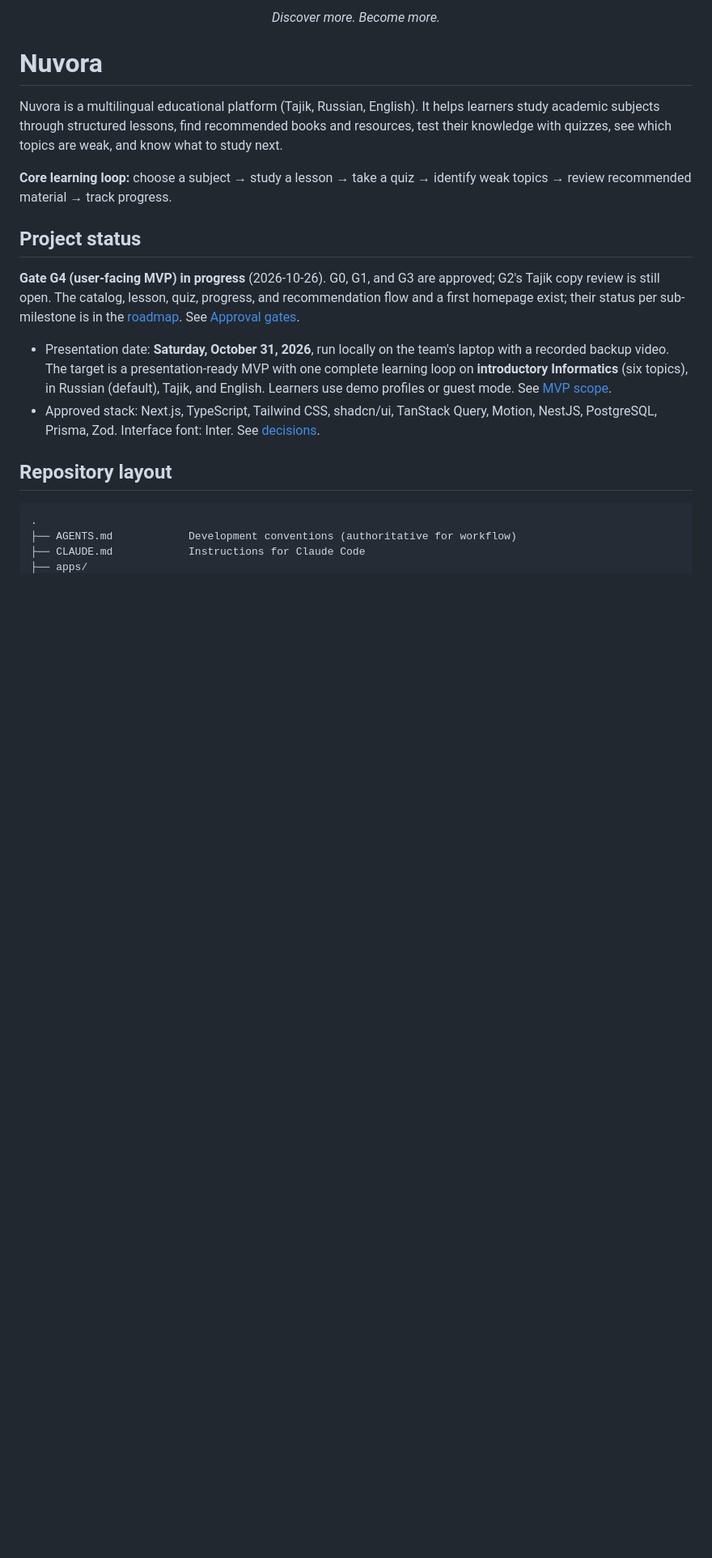
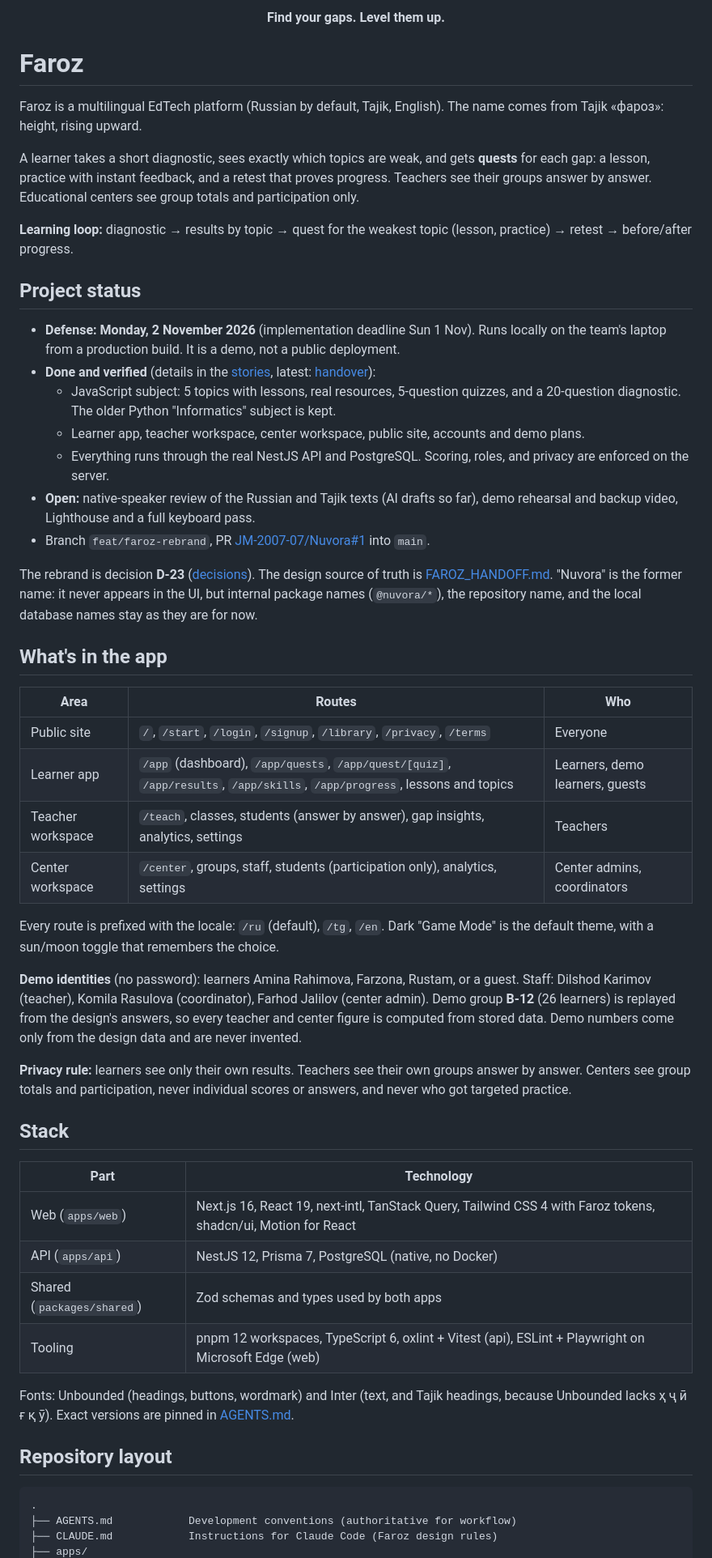
Before and after one commit to JM-2007-07/Nuvora, a Markdown page: README.md, the part around one of its changes. Shown at 81% size. Rendered like a GitHub page; blank space fills up the shorter version.

````diff
--- a/README.md
+++ b/README.md
@@ -3,24 +6,57 @@
 </p>
 
-<p align="center"><em>Discover more. Become more.</em></p>
+<p align="center"><strong>Find your gaps. Level them up.</strong></p>
 
-# Nuvora
+# Faroz
 
-Nuvora is a multilingual educational platform (Tajik, Russian, English). It helps learners study academic subjects through structured lessons, find recommended books and resources, test their knowledge with quizzes, see which topics are weak, and know what to study next.
+Faroz is a multilingual EdTech platform (Russian by default, Tajik, English). The name comes from Tajik «фароз»: height, rising upward.
 
-**Core learning loop:** choose a subject → study a lesson → take a quiz → identify weak topics → review recommended material → track progress.
+A learner takes a short diagnostic, sees exactly which topics are weak, and gets **quests** for each gap: a lesson, practice with instant feedback, and a retest that proves progress. Teachers see their groups answer by answer. Educational centers see group totals and participation only.
+
+**Learning loop:** diagnostic → results by topic → quest for the weakest topic (lesson, practice) → retest → before/after progress.
 
 ## Project status
 
-**Gate G4 (user-facing MVP) in progress** (2026-10-26). G0, G1, and G3 are approved; G2's Tajik copy review is still open. The catalog, lesson, quiz, progress, and recommendation flow and a first homepage exist; their status per sub-milestone is in the [roadmap](docs/05-planning/roadmap.md#g4-user-facing-mvp). See [Approval gates](AGENTS.md#approval-gates).
+- **Defense: Monday, 2 November 2026** (implementation deadline Sun 1 Nov). Runs locally on the team's laptop from a production build. It is a demo, not a public deployment.
+- **Done and verified** (details in the [stories](docs/stories/README.md), latest: [handover](docs/stories/2026-10-29-handover.md)):
+  - JavaScript subject: 5 topics with lessons, real resources, 5-question quizzes, and a 20-question diagnostic. The older Python "Informatics" subject is kept.
+  - Learner app, teacher workspace, center workspace, public site, accounts and demo plans.
+  - Everything runs through the real NestJS API and PostgreSQL. Scoring, roles, and privacy are enforced on the server.
+- **Open:** native-speaker review of the Russian and Tajik texts (AI drafts so far), demo rehearsal and backup video, Lighthouse and a full keyboard pass.
+- Branch `feat/faroz-rebrand`, PR [JM-2007-07/Nuvora#1](https://github.com/JM-2007-07/Nuvora/pull/1) into `main`.
 
-- Presentation date: **Saturday, October 31, 2026**, run locally on the team's laptop with a recorded backup video. The target is a presentation-ready MVP with one complete learning loop on **introductory Informatics** (six topics), in Russian (default), Tajik, and English. Learners use demo profiles or guest mode. See [MVP scope](docs/00-product/mvp-scope.md).
-- Approved stack: Next.js, TypeScript, Tailwind CSS, shadcn/ui, TanStack Query, Motion, NestJS, PostgreSQL, Prisma, Zod. Interface font: Inter. See [decisions](docs/01-architecture/decisions.md).
+The rebrand is decision **D-23** ([decisions](docs/01-architecture/decisions.md)). The design source of truth is [FAROZ_HANDOFF.md](docs/02-design/FAROZ_HANDOFF.md). "Nuvora" is the former name: it never appears in the UI, but internal package names (`@nuvora/*`), the repository name, and the local database names stay as they are for now.
+
+## What's in the app
+
+| Area | Routes | Who |
+| --- | --- | --- |
+| Public site | `/`, `/start`, `/login`, `/signup`, `/library`, `/privacy`, `/terms` | Everyone |
+| Learner app | `/app` (dashboard), `/app/quests`, `/app/quest/[quiz]`, `/app/results`, `/app/skills`, `/app/progress`, lessons and topics | Learners, demo learners, guests |
+| Teacher workspace | `/teach`, classes, students (answer by answer), gap insights, analytics, settings | Teachers |
+| Center workspace | `/center`, groups, staff, students (participation only), analytics, settings | Center admins, coordinators |
+
+Every route is prefixed with the locale: `/ru` (default), `/tg`, `/en`. Dark "Game Mode" is the default theme, with a sun/moon toggle that remembers the choice.
+
+**Demo identities** (no password): learners Amina Rahimova, Farzona, Rustam, or a guest. Staff: Dilshod Karimov (teacher), Komila Rasulova (coordinator), Farhod Jalilov (center admin). Demo group **B-12** (26 learners) is replayed from the design's answers, so every teacher and center figure is computed from stored data. Demo numbers come only from the design data and are never invented.
+
+**Privacy rule:** learners see only their own results. Teachers see their own groups answer by answer. Centers see group totals and participation, never individual scores or answers, and never who got targeted practice.
+
+## Stack
+
+| Part | Technology |
+| --- | --- |
+| Web (`apps/web`) | Next.js 16, React 19, next-intl, TanStack Query, Tailwind CSS 4 with Faroz tokens, shadcn/ui, Motion for React |
+| API (`apps/api`) | NestJS 12, Prisma 7, PostgreSQL (native, no Docker) |
+| Shared (`packages/shared`) | Zod schemas and types used by both apps |
+| Tooling | pnpm 12 workspaces, TypeScript 6, oxlint + Vitest (api), ESLint + Playwright on Microsoft Edge (web) |
+
+Fonts: Unbounded (headings, buttons, wordmark) and Inter (text, and Tajik headings, because Unbounded lacks ҳ ҷ ӣ ғ қ ӯ). Exact versions are pinned in [AGENTS.md](AGENTS.md#pinned-toolchain-g1-2026-10-25).
 
 ## Repository layout
 
 ```text
 .
 ├── AGENTS.md            Development conventions (authoritative for workflow)
-├── CLAUDE.md            Instructions for Claude Code
+├── CLAUDE.md            Instructions for Claude Code (Faroz design rules)
 ├── apps/
````
Also changed, not shown: other parts of README.md (+28 -19 lines).
